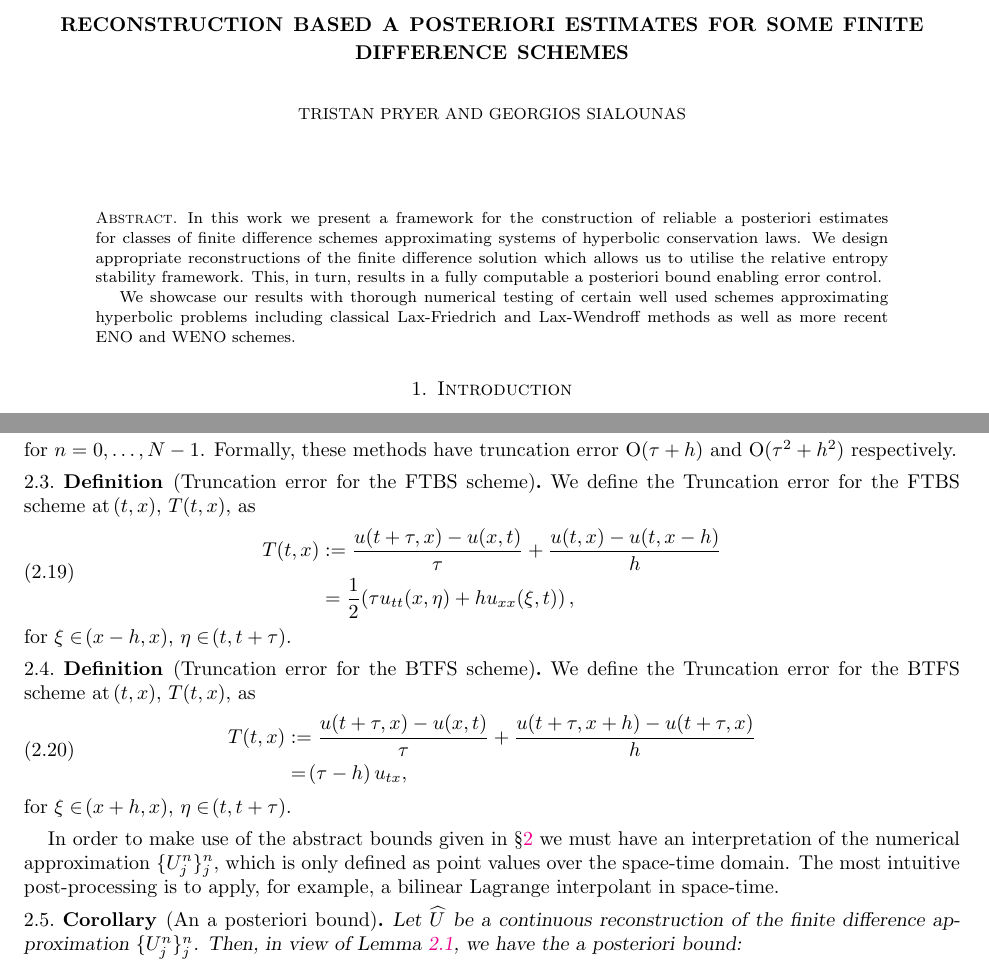
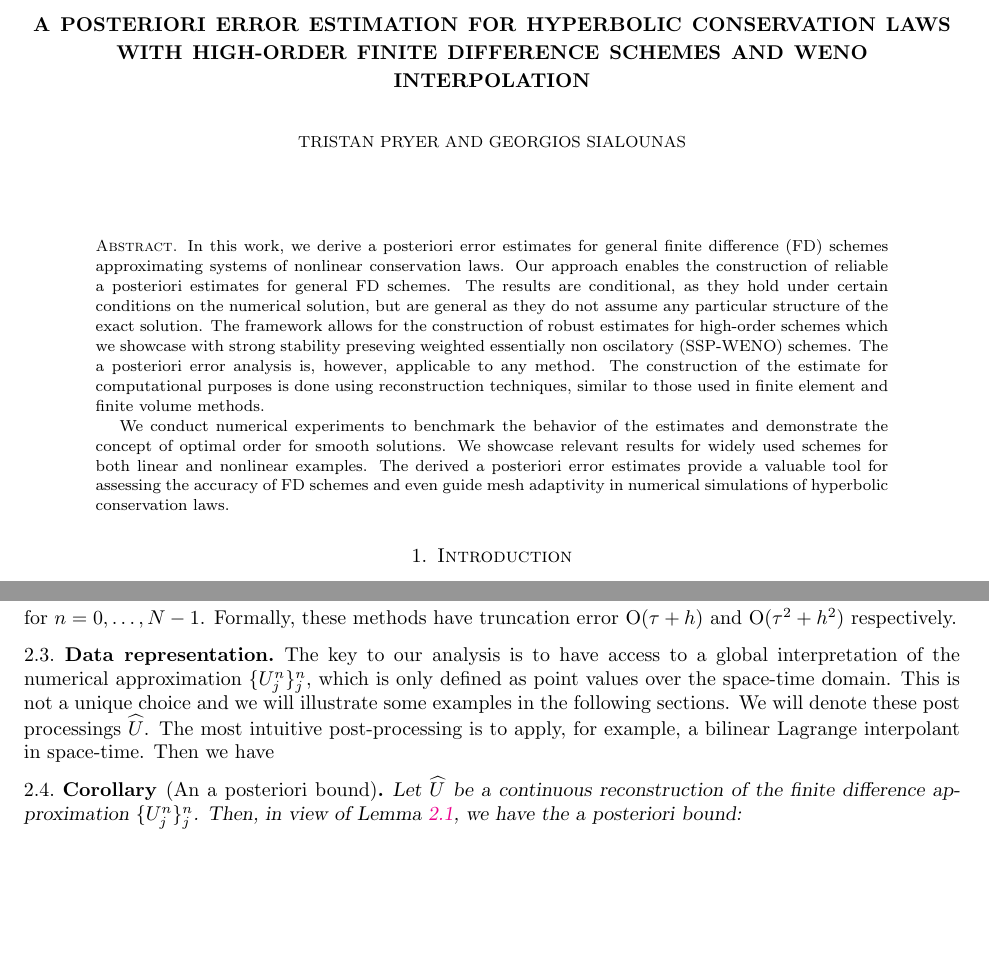
Before and after one commit to GSialounas/apostfd_new23, a LaTeX paper (paper/apostfd.tex): two parts of pages 1 and 4 of 28, joined at a grey line, cut at the place of the change, the shorter picture padded with empty space. Compiled offline with pdfLaTeX.

Commit message:
tristan passed

```diff
--- a/paper/apostfd.tex
+++ b/paper/apostfd.tex
@@ -126,7 +126,10 @@
 }}
 
 %%%%%%%%%%%%%%%%%%%%%%%%%%%%%%%%%%%%%%%%%%%%%%%%%%%%%%%%%%%%%%%%%%%%%%%%
-\title{Reconstruction based a posteriori estimates for some finite difference schemes}
+\title{ A Posteriori Error Estimation for Hyperbolic Conservation Laws
+  with High-Order Finite Difference Schemes and WENO Interpolation
+}
+
 \date{\today}
 %%%%%%%%%%%%%%%%%%%%%%%%%%%%%%%%%%%%%%%%%%%%%%%%%%%%%%%%%%%%%%%%%%%%%%%%
 %\pdfformat{true}
@@ -135,18 +138,27 @@
 \begin{document}
 \maketitle
 \begin{abstract}
-  In this work we present a framework for the construction of reliable
-  a posteriori estimates for classes of finite difference schemes
-  approximating systems of hyperbolic conservation laws. We design
-  appropriate reconstructions of the finite difference solution which
-  allows us to utilise the relative entropy stability framework. This,
-  in turn, results in a fully computable a posteriori bound enabling
-  error control.
-
-  We showcase our results with thorough numerical testing of certain
-  well used schemes approximating hyperbolic problems including
-  classical Lax-Friedrich and Lax-Wendroff methods as well as more
-  recent ENO and WENO schemes.
+  In this work, we derive a posteriori error estimates for general
+  finite difference (FD) schemes approximating systems of nonlinear
+  conservation laws. Our approach enables the construction of reliable
+  a posteriori estimates for general FD schemes. The results are
+  conditional, as they hold under certain conditions on the numerical
+  solution, but are general as they do not assume any particular
+  structure of the exact solution. The framework allows for the
+  construction of robust estimates for high-order schemes which we
+  showcase with strong stability preseving weighted essentially non
+  oscilatory (SSP-WENO) schemes. The a posteriori error analysis is,
+  however, applicable to any method. The construction of the estimate
+  for computational purposes is done using reconstruction techniques,
+  similar to those used in finite element and finite volume methods.
+
+  We conduct numerical experiments to benchmark the behavior of the
+  estimates and demonstrate the concept of optimal order for smooth
+  solutions. We showcase relevant results for widely used schemes for
+  both linear and nonlinear examples. The derived a posteriori error
+  estimates provide a valuable tool for assessing the accuracy of FD
+  schemes and even guide mesh adaptivity in numerical simulations of
+  hyperbolic conservation laws.
 \end{abstract}
 %%%%%%%%%%%%%%%%%%%%%%%%%%%%%%%%%%%%%%%%%%%%%%%%%%%%%%%%%%%%%%%%%%%%%%%%
 
@@ -471,34 +483,38 @@ for $n=0,\dots,N-1$.
 Formally, these methods have truncation error $\Oh(\tau + h)$ and
 $\Oh(\tau^2 + h^2)$ respectively.
 
-\begin{Defn}[Truncation error for the FTBS scheme]\label{defn:truncation_ftbs}
-	We define the Truncation error for the FTBS scheme at $\qp{t,x}$, $T\qp{t,x}$, as
-	\begin{equation}
-	\begin{aligned}
-	T\qp{t,x}&:=\frac{u\qp{t+\tau,x}-u\qp{x,t}}{\tau}+\frac{u\qp{t,x}-u\qp{t,x-h}}{h}\\
-	&=\frac{1}{2}\qp{ \tau u_{tt}\qp{x,\eta} +hu_{xx}\qp{\xi,t} },
-	\end{aligned}
-	\end{equation}
-	for $\xi\in\qp{x-h,x}$, $\eta \in\qp{t, t+\tau}$.
-\end{Defn}
-
-
-\begin{Defn}[Truncation error for the BTFS scheme]\label{defn:btfs_truncation}
-	We define the Truncation error for the BTFS scheme at $\qp{t,x}$, $T\qp{t,x}$, as
-	\begin{equation}\label{eq:btfs_truncation}
-	\begin{aligned}
-	T\qp{t,x}&:=\frac{u\qp{t+\tau,x}-u\qp{x,t}}{\tau}+\frac{u\qp{t+\tau,x+h}-u\qp{t+\tau,x}}{h}\\
-	&=\qp{ \tau-h}u_{tx},
-	\end{aligned}
-	\end{equation}
-	for $\xi\in\qp{x+h,x}$, $\eta \in\qp{t, t+\tau}$.
-\end{Defn}
-
-In order to make use of the abstract bounds given in \S
-\ref{sec:setup} we must have an interpretation of the numerical
-approximation $\{ U^n_j \}_{j}^{n}$, which is only defined as point
-values over the space-time domain. The most intuitive post-processing
-is to apply, for example, a bilinear Lagrange interpolant in space-time.
+%% \begin{Defn}[Truncation error for the FTBS scheme]\label{defn:truncation_ftbs}
+%% 	We define the Truncation error for the FTBS scheme at $\qp{t,x}$, $T\qp{t,x}$, as
+%% 	\begin{equation}
+%% 	\begin{aligned}
+%% 	T\qp{t,x}&:=\frac{u\qp{t+\tau,x}-u\qp{x,t}}{\tau}+\frac{u\qp{t,x}-u\qp{t,x-h}}{h}\\
+%% 	&=\frac{1}{2}\qp{ \tau u_{tt}\qp{x,\eta} +hu_{xx}\qp{\xi,t} },
+%% 	\end{aligned}
+%% 	\end{equation}
+%% 	for $\xi\in\qp{x-h,x}$, $\eta \in\qp{t, t+\tau}$.
+%% \end{Defn}
+
+
+%% \begin{Defn}[Truncation error for the BTFS scheme]\label{defn:btfs_truncation}
+%% 	We define the Truncation error for the BTFS scheme at $\qp{t,x}$, $T\qp{t,x}$, as
+%% 	\begin{equation}\label{eq:btfs_truncation}
+%% 	\begin{aligned}
+%% 	T\qp{t,x}&:=\frac{u\qp{t+\tau,x}-u\qp{x,t}}{\tau}+\frac{u\qp{t+\tau,x+h}-u\qp{t+\tau,x}}{h}\\
+%% 	&=\qp{ \tau-h}u_{tx},
+%% 	\end{aligned}
+%% 	\end{equation}
+%% 	for $\xi\in\qp{x+h,x}$, $\eta \in\qp{t, t+\tau}$.
+%% \end{Defn}
+
+\subsection{Data representation}
+
+The key to our analysis is to have access to a global interpretation
+of the numerical approximation $\{ U^n_j \}_{j}^{n}$, which is only
+defined as point values over the space-time domain. This is not a
+unique choice and we will illustrate some examples in the following
+sections. We will denote these post processings $\widehat U$. The most
+intuitive post-processing is to apply, for example, a bilinear
+Lagrange interpolant in space-time. Then we have
 
 \begin{Cor}[An a posteriori bound]
 	\label{cor:aposteriori}
```
Also changed, not shown: paper/apostfd.tex (24 more changed lines), 1 other file.
